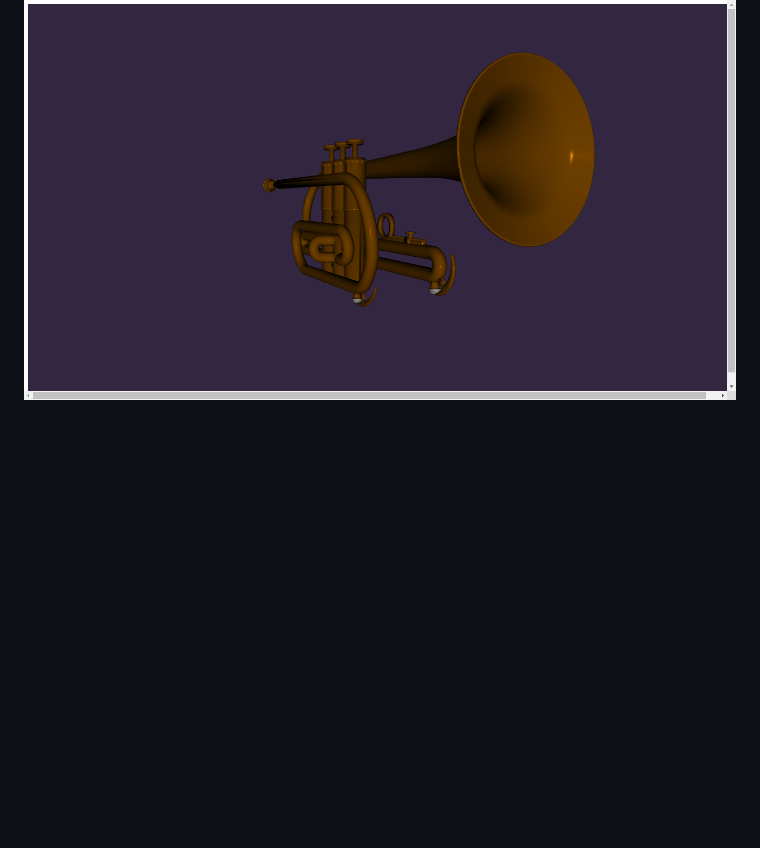
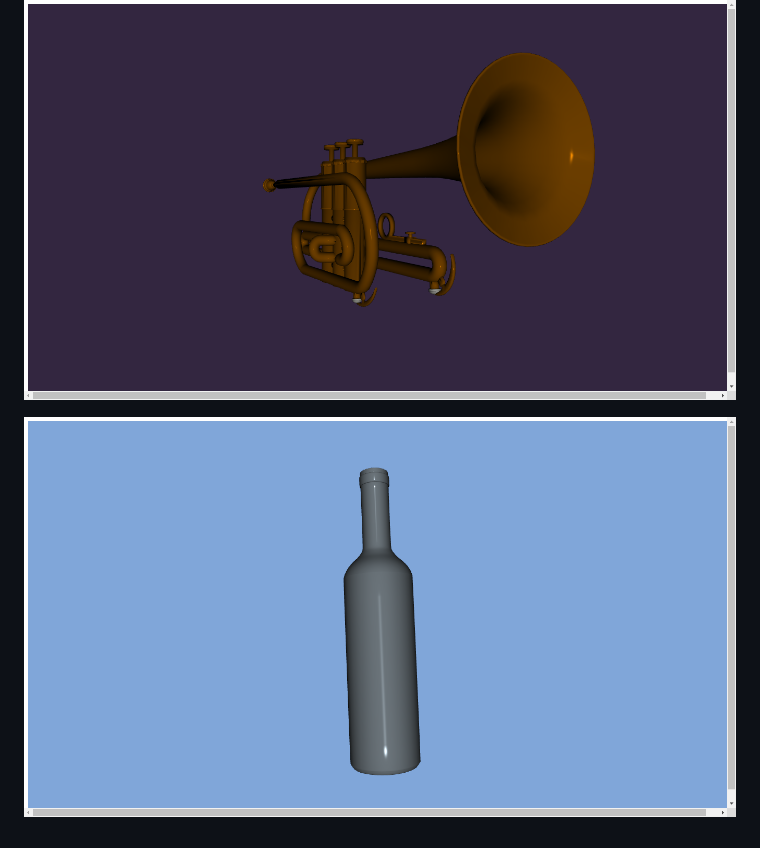
Before and after one commit to sclairet/kheops, a Markdown page: demos/README.md, the part around the change printed below. Rendered like a GitHub page; pictures changed too: demos/bottle.png (added); blank space fills up the shorter version.

Commit message:
append bottle demo

```diff
--- a/demos/README.md
+++ b/demos/README.md
@@ -24,3 +24,5 @@ typical organization:
 ![wave-cube](wave-cube.png)
 
 ![trumpet](trumpet.png)
+
+![bottle](bottle.png)
```
Also changed, not shown: other parts of demos/README.md (+1 -1 lines), 4 other files.
